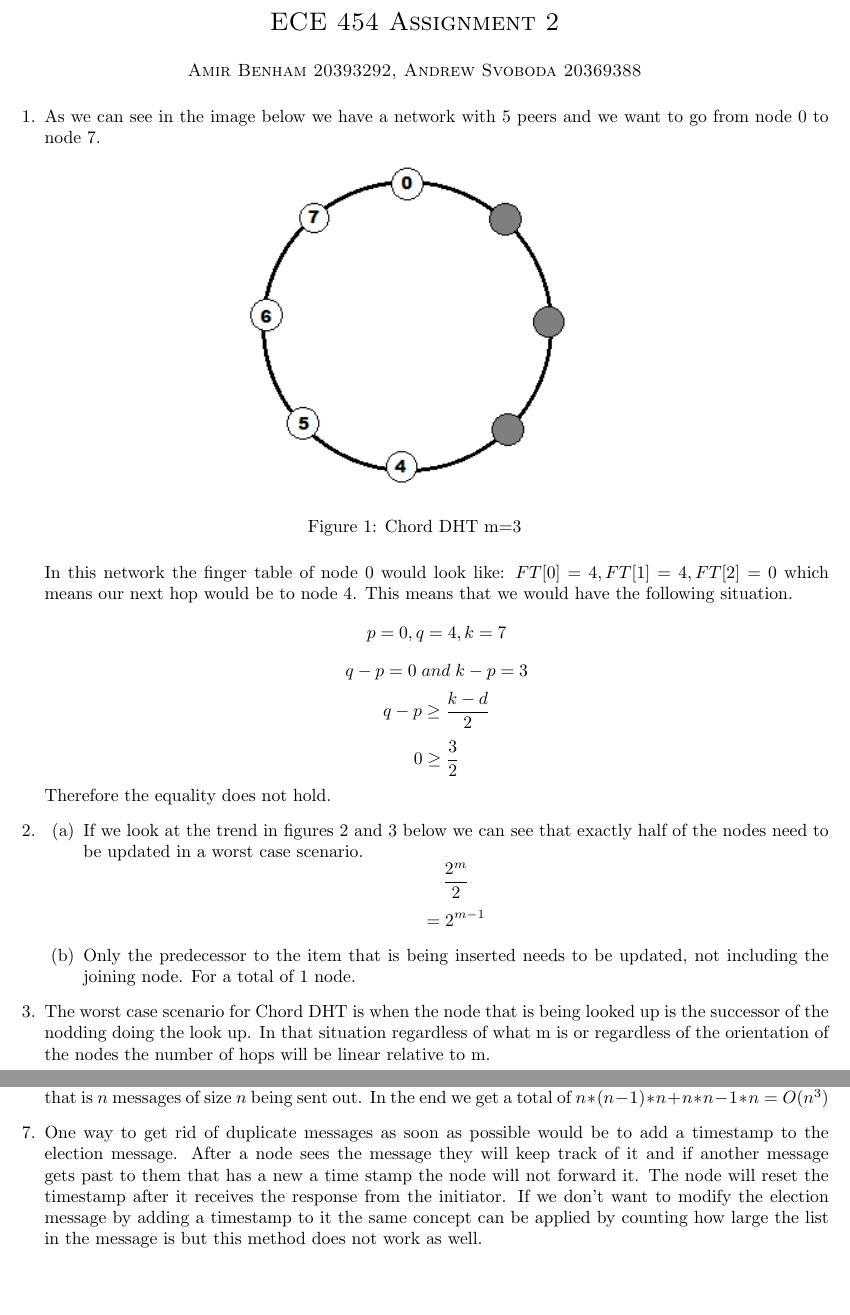
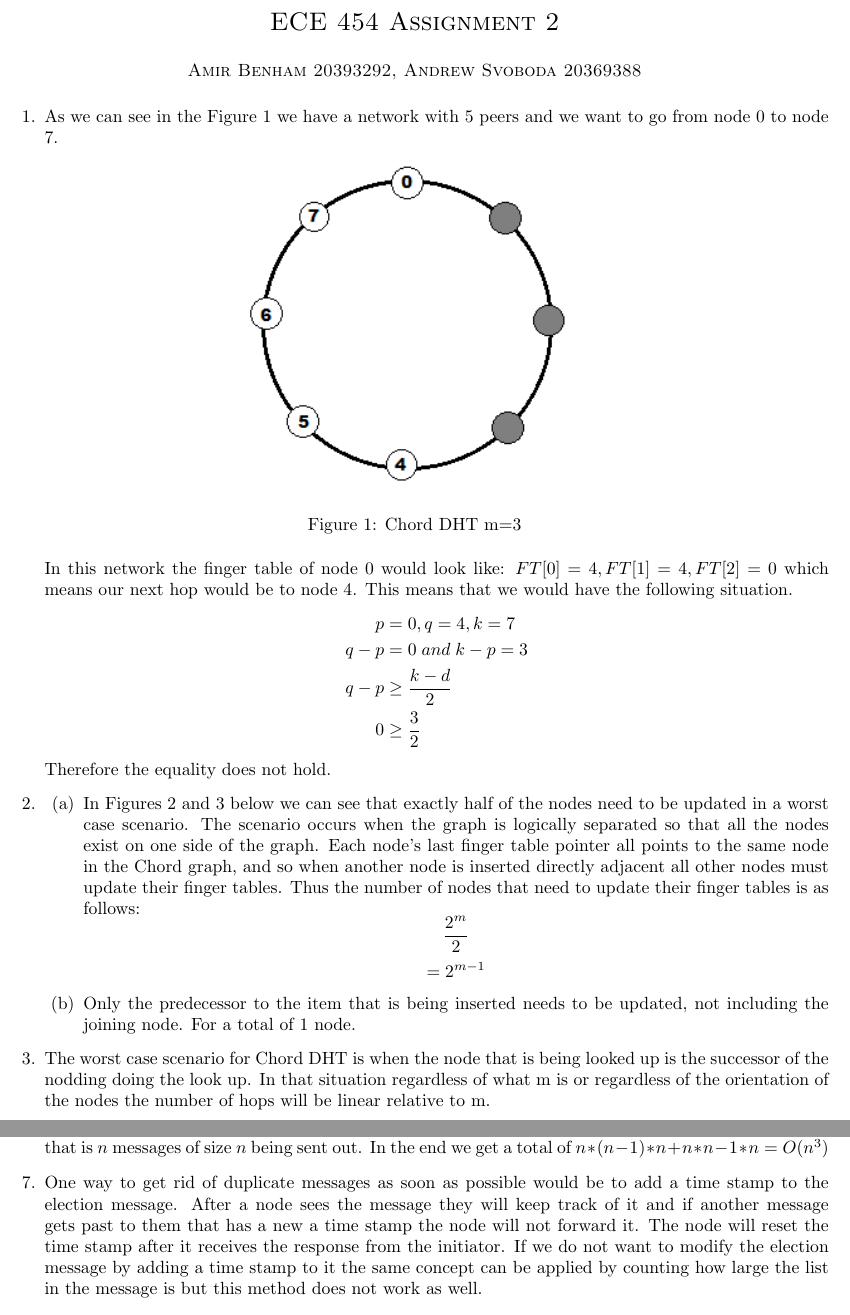
Before and after one commit to amir20001/ece454, a LaTeX problem sheet (2/assignment2.tex): two parts of pages 1 and 2 of 3, joined at a grey line, cut so that both start at the same text. Compiled offline with pdfLaTeX.

Commit message:
update assignment 2

```diff
--- a/2/assignment2.tex
+++ b/2/assignment2.tex
@@ -17,33 +17,29 @@
 
 \begin{enumerate}
 
-	\item As we can see in the image below we have a network with 5 peers and we want to go from node 0 to node 7.
+	\item As we can see in the Figure \ref{fig:q1} we have a network with 5 peers and we want to go from node 0 to node 7.
 
 \begin{figure}[ht!]
 \centering
 \includegraphics[width=70mm]{q1.png}
 \caption{Chord DHT m=3}
-\label{overflow}
+\label{fig:q1}
 \end{figure}
 
 	In this network the finger table of node 0 would look like: \(FT[0]=4, FT[1]=4, FT[2]=0\) which means our next hop would be to node 4. This means that we would have the following situation.
 \[
-p=0, q=4 , k=7
-\]
-\[
-q-p=0 \; and\;  k-p=3
-\]
-\[
-q-p \ge \frac{k-d}{2}
-\]
-\[
-0\ge \frac{3}{2}
+\begin{split}
+p & =0, q=4, k=7 \\
+q-p&=0 \; and\;  k-p=3 \\
+q-p & \ge \frac{k-d}{2} \\
+0 & \ge \frac{3}{2} \\
+\end{split}
 \]
 Therefore the equality does not hold.
 
 \item
  \begin{enumerate}
-	\item If we look at the trend in figures 2 and 3 below we can see that exactly half of the nodes need to be updated in a worst case scenario.
+	\item In Figures \ref{fig:dht-2} and \ref{fig:dht-3} below we can see that exactly half of the nodes need to be updated in a worst case scenario. The scenario occurs when the graph is logically separated so that all the nodes exist on one side of the graph. Each node's last finger table pointer all points to the same node in the Chord graph, and so when another node is inserted directly adjacent all other nodes must update their finger tables. Thus the number of nodes that need to update their finger tables is as follows:
 \[
 \frac{2^m} {2}
 \]
@@ -89,7 +77,7 @@ There are two possible ways that a route can be created between Q and P either Q
 The worst case scenario for Ring election would be if every node started an election at the same time. So that is \(n\) messages that get passed around \(n-1\) times and each message grows to a size of \(n\). After that goes around they will all send out the coordinator message with a list of every living process in it. So that is \(n\) messages of size \(n\) being sent out. In the end we get a total of  \(n*(n-1)*n+n*n-1*n =O(n^3)\)
 
 
-\item One way to get rid of duplicate messages as soon as possible would be to add a timestamp to the election message. After a node sees the message they will keep track of it and if another message gets past to them that has a new a time stamp the node will not forward it. The node will reset the timestamp after it receives the response from the initiator. If we don’t want to modify the election message by adding a timestamp to it the same concept can be applied by counting how large the list in the message is but this method does not work as well.
+\item One way to get rid of duplicate messages as soon as possible would be to add a time stamp to the election message. After a node sees the message they will keep track of it and if another message gets past to them that has a new a time stamp the node will not forward it. The node will reset the time stamp after it receives the response from the initiator. If we do not want to modify the election message by adding a time stamp to it the same concept can be applied by counting how large the list in the message is but this method does not work as well.
 
 
 \begin{figure}[ht!]
```
Also changed, not shown: 2/assignment2.pdf, 2/assignment2.tex (36 more changed lines).
